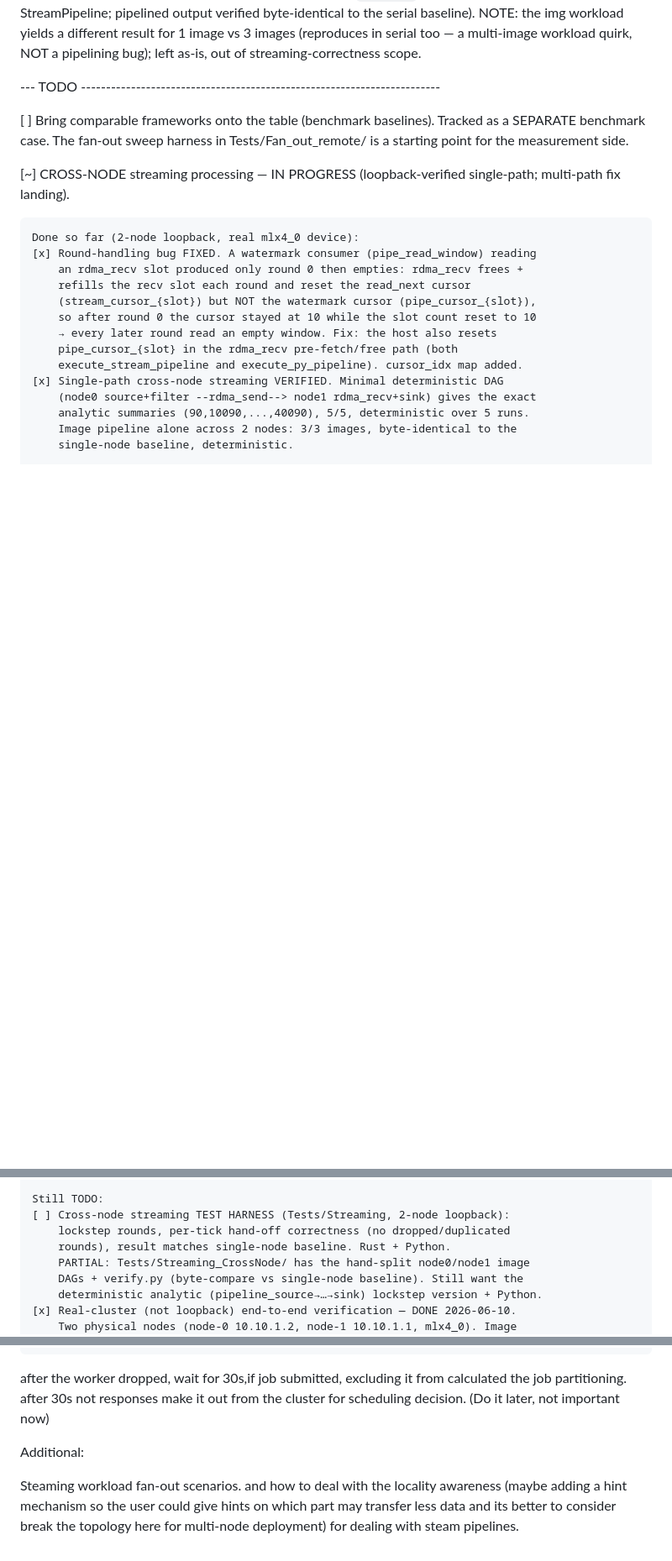
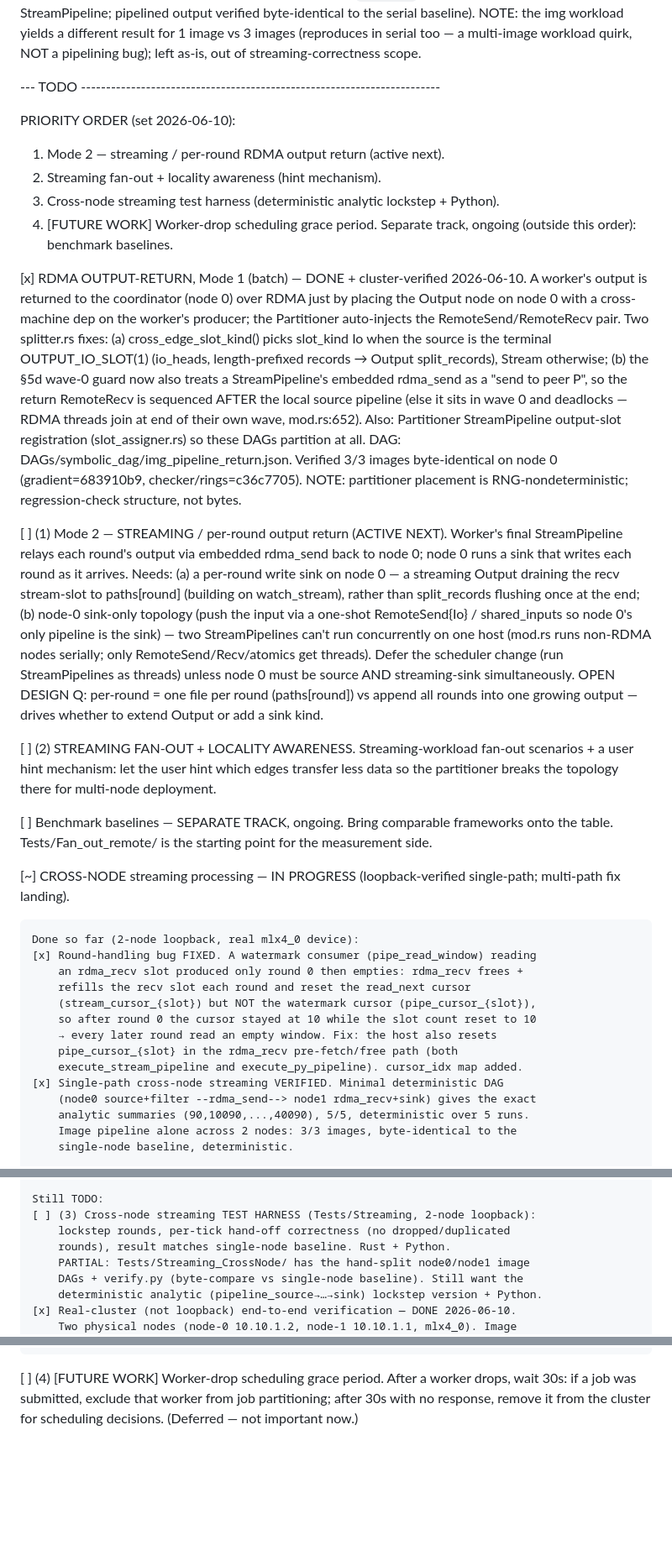
Before and after one commit to WayneWeng95/WebAsShared, a Markdown page: problems.md, 3 parts joined by grey strips. Shown at 84% size. GitHub-like rendering; blank space fills up the shorter version.

Commit message:
update progress

```diff
--- a/problems.md
+++ b/problems.md
@@ -44,9 +44,50 @@ removed from this file. One-line trace below; details are in git history.
 
 --- TODO ------------------------------------------------------------------------
 
-[ ] Bring comparable frameworks onto the table (benchmark baselines).
-    Tracked as a SEPARATE benchmark case. The fan-out sweep harness in
-    Tests/Fan_out_remote/ is a starting point for the measurement side.
+PRIORITY ORDER (set 2026-06-10):
+  1. Mode 2 — streaming / per-round RDMA output return (active next).
+  2. Streaming fan-out + locality awareness (hint mechanism).
+  3. Cross-node streaming test harness (deterministic analytic lockstep + Python).
+  4. [FUTURE WORK] Worker-drop scheduling grace period.
+  Separate track, ongoing (outside this order): benchmark baselines.
+
+[x] RDMA OUTPUT-RETURN, Mode 1 (batch) — DONE + cluster-verified 2026-06-10.
+    A worker's output is returned to the coordinator (node 0) over RDMA just by
+    placing the Output node on node 0 with a cross-machine dep on the worker's
+    producer; the Partitioner auto-injects the RemoteSend/RemoteRecv pair. Two
+    splitter.rs fixes: (a) cross_edge_slot_kind() picks slot_kind Io when the source
+    is the terminal OUTPUT_IO_SLOT(1) (io_heads, length-prefixed records → Output
+    split_records), Stream otherwise; (b) the §5d wave-0 guard now also treats a
+    StreamPipeline's embedded rdma_send as a "send to peer P", so the return
+    RemoteRecv is sequenced AFTER the local source pipeline (else it sits in wave 0
+    and deadlocks — RDMA threads join at end of their own wave, mod.rs:652).
+    Also: Partitioner StreamPipeline output-slot registration (slot_assigner.rs) so
+    these DAGs partition at all. DAG: DAGs/symbolic_dag/img_pipeline_return.json.
+    Verified 3/3 images byte-identical on node 0 (gradient=683910b9,
+    checker/rings=c36c7705). NOTE: partitioner placement is RNG-nondeterministic;
+    regression-check structure, not bytes.
+
+[ ] (1) Mode 2 — STREAMING / per-round output return (ACTIVE NEXT).
+    Worker's final StreamPipeline relays each round's output via embedded rdma_send
+    back to node 0; node 0 runs a sink that writes each round as it arrives.
+    Needs: (a) a per-round write sink on node 0 — a streaming Output draining the
+    recv stream-slot to paths[round] (building on watch_stream), rather than
+    split_records flushing once at the end; (b) node-0 sink-only topology (push the
+    input via a one-shot RemoteSend{Io} / shared_inputs so node 0's only pipeline is
+    the sink) — two StreamPipelines can't run concurrently on one host (mod.rs runs
+    non-RDMA nodes serially; only RemoteSend/Recv/atomics get threads). Defer the
+    scheduler change (run StreamPipelines as threads) unless node 0 must be source
+    AND streaming-sink simultaneously.
+    OPEN DESIGN Q: per-round = one file per round (paths[round]) vs append all rounds
+    into one growing output — drives whether to extend Output or add a sink kind.
+
+[ ] (2) STREAMING FAN-OUT + LOCALITY AWARENESS.
+    Streaming-workload fan-out scenarios + a user hint mechanism: let the user hint
+    which edges transfer less data so the partitioner breaks the topology there for
+    multi-node deployment.
+
+[ ] Benchmark baselines — SEPARATE TRACK, ongoing. Bring comparable frameworks onto
+    the table. Tests/Fan_out_remote/ is the starting point for the measurement side.
 
 [~] CROSS-NODE streaming processing — IN PROGRESS (loopback-verified single-path;
     multi-path fix landing).
@@ -104,7 +145,7 @@ removed from this file. One-line trace below; details are in git history.
         that DO run).
 
     Still TODO:
-    [ ] Cross-node streaming TEST HARNESS (Tests/Streaming, 2-node loopback):
+    [ ] (3) Cross-node streaming TEST HARNESS (Tests/Streaming, 2-node loopback):
         lockstep rounds, per-tick hand-off correctness (no dropped/duplicated
         rounds), result matches single-node baseline. Rust + Python.
         PARTIAL: Tests/Streaming_CrossNode/ has the hand-split node0/node1 image
@@ -125,8 +166,7 @@ removed from this file. One-line trace below; details are in git history.
         all still MISSING split_records — latent same-bug.
 
 
-after the worker dropped, wait for 30s,if job submitted, excluding it from calculated the job partitioning. after 30s not responses make it out from the cluster for scheduling decision. (Do it later, not important now)
-
-Additional:
-
-Steaming workload fan-out scenarios. and how to deal with the locality awareness (maybe adding a hint mechanism so the user could give hints on which part may transfer less data and its better to consider break the topology here for multi-node deployment) for dealing with steam pipelines.
+[ ] (4) [FUTURE WORK] Worker-drop scheduling grace period.
+    After a worker drops, wait 30s: if a job was submitted, exclude that worker from
+    job partitioning; after 30s with no response, remove it from the cluster for
+    scheduling decisions. (Deferred — not important now.)
```
